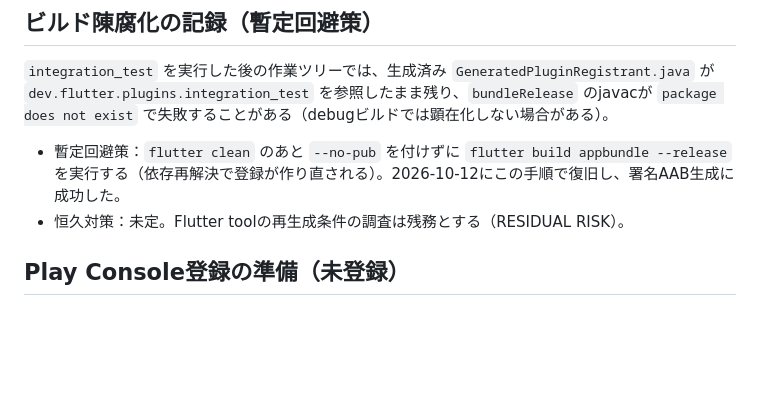
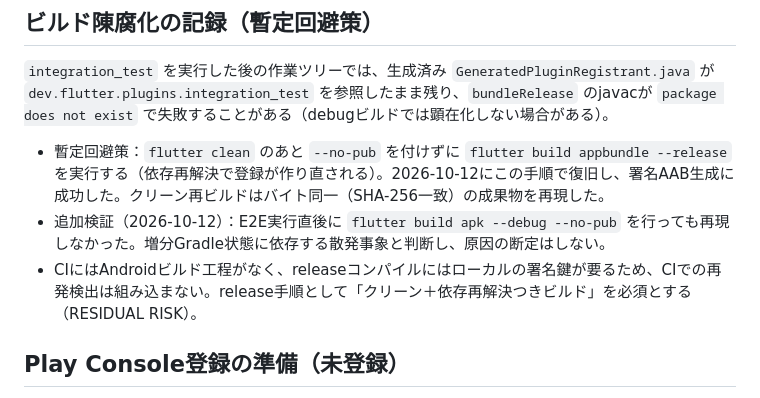
Before and after one commit to neoenox/ie_koto, a Markdown page: docs/ANDROID_RELEASE.md, the part around the change. GitHub-like rendering; blank space fills up the shorter version.

Commit message:
\docs: staleness refutation and clean-build requirement\

```diff
--- a/docs/ANDROID_RELEASE.md
+++ b/docs/ANDROID_RELEASE.md
@@ -77,8 +77,9 @@ JKS・パスワード・`key.properties` を変更・移動・削除しない。
 `dev.flutter.plugins.integration_test` を参照したまま残り、`bundleRelease` のjavacが
 `package does not exist` で失敗することがある（debugビルドでは顕在化しない場合がある）。
 
-- 暫定回避策：`flutter clean` のあと `--no-pub` を付けずに `flutter build appbundle --release` を実行する（依存再解決で登録が作り直される）。2026-10-12にこの手順で復旧し、署名AAB生成に成功した。
-- 恒久対策：未定。Flutter toolの再生成条件の調査は残務とする（RESIDUAL RISK）。
+- 暫定回避策：`flutter clean` のあと `--no-pub` を付けずに `flutter build appbundle --release` を実行する（依存再解決で登録が作り直される）。2026-10-12にこの手順で復旧し、署名AAB生成に成功した。クリーン再ビルドはバイト同一（SHA-256一致）の成果物を再現した。
+- 追加検証（2026-10-12）：E2E実行直後に `flutter build apk --debug --no-pub` を行っても再現しなかった。増分Gradle状態に依存する散発事象と判断し、原因の断定はしない。
+- CIにはAndroidビルド工程がなく、releaseコンパイルにはローカルの署名鍵が要るため、CIでの再発検出は組み込まない。release手順として「クリーン＋依存再解決つきビルド」を必須とする（RESIDUAL RISK）。
 
 ## Play Console登録の準備（未登録）
 
```
